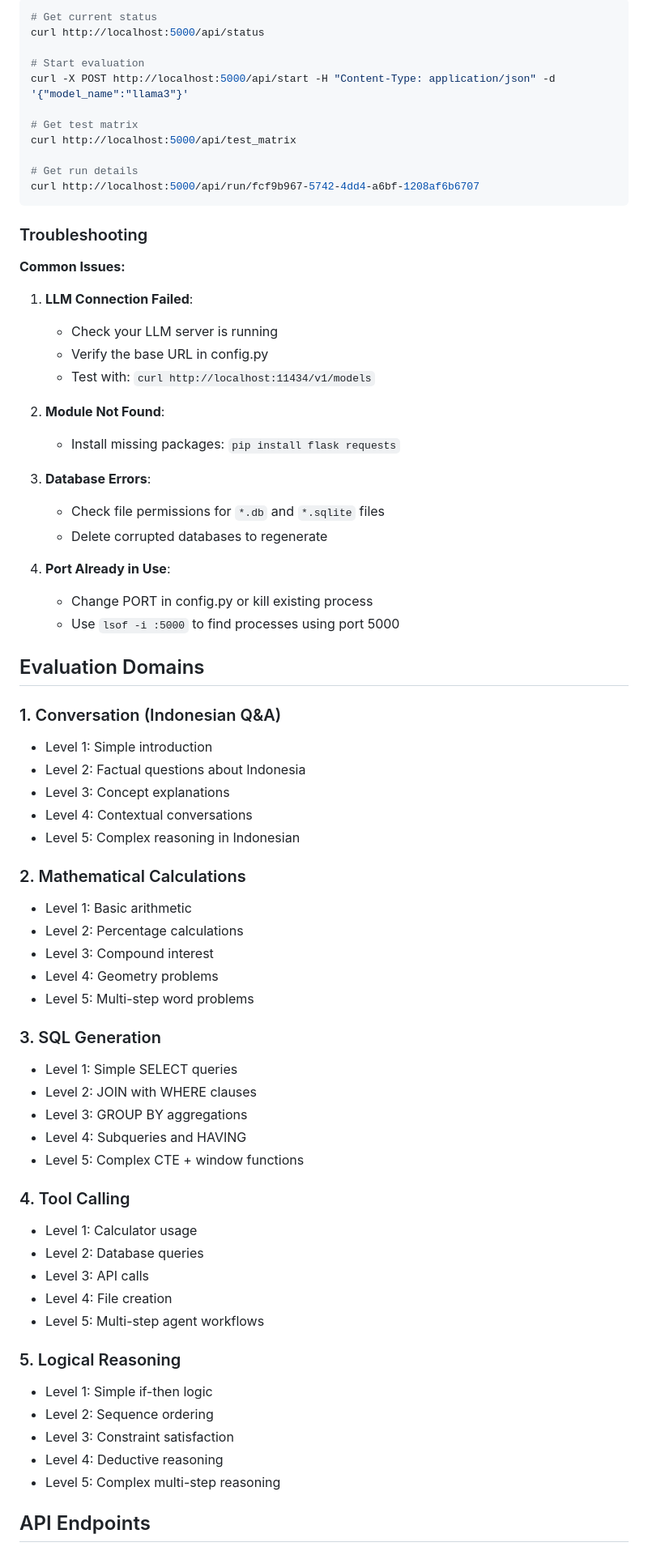
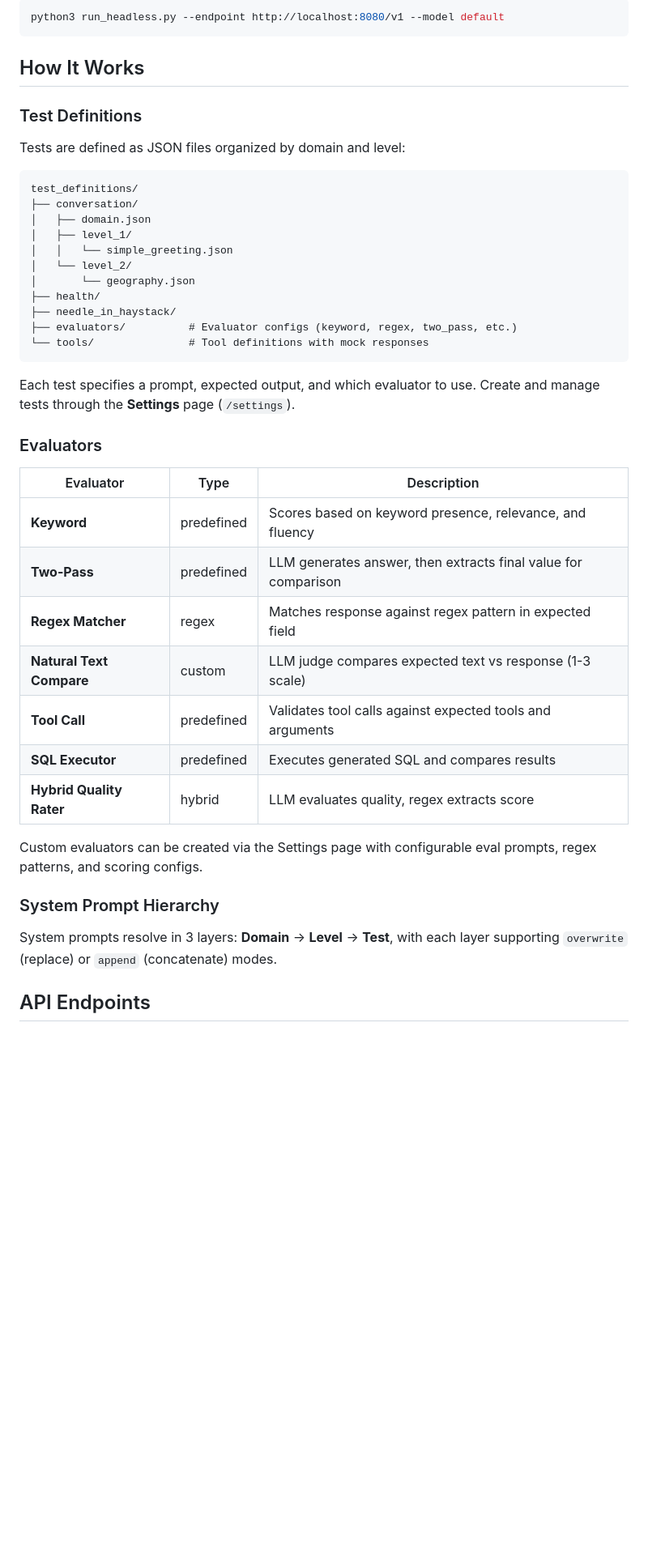
Before and after one commit to anvie/evonic-llm-eval, a Markdown page: README.md, the part around one of its changes. Shown at 81% size. GitHub-like rendering; blank space fills up the shorter version.

Commit message:
docs: rewrite README to reflect current project state

````diff
--- a/README.md
+++ b/README.md
@@ -227,74 +66,47 @@ The system provides REST API endpoints for programmatic access:
 
 ```bash
-# Get current status
-curl http://localhost:5000/api/status
-
-# Start evaluation
-curl -X POST http://localhost:5000/api/start -H "Content-Type: application/json" -d '{"model_name":"llama3"}'
-
-# Get test matrix
-curl http://localhost:5000/api/test_matrix
-
-# Get run details
-curl http://localhost:5000/api/run/fcf9b967-5742-4dd4-a6bf-1208af6b6707
+python3 run_headless.py --endpoint http://localhost:8080/v1 --model default
 ```
 
-### Troubleshooting
+## How It Works
 
-**Common Issues:**
+### Test Definitions
 
-1. **LLM Connection Failed**:
-   - Check your LLM server is running
-   - Verify the base URL in config.py
-   - Test with: `curl http://localhost:11434/v1/models`
+Tests are defined as JSON files organized by domain and level:
 
-2. **Module Not Found**:
-   - Install missing packages: `pip install flask requests`
+```
+test_definitions/
+├── conversation/
+│   ├── domain.json
+│   ├── level_1/
+│   │   └── simple_greeting.json
+│   └── level_2/
+│       └── geography.json
+├── health/
+├── needle_in_haystack/
+├── evaluators/          # Evaluator configs (keyword, regex, two_pass, etc.)
+└── tools/               # Tool definitions with mock responses
+```
 
-3. **Database Errors**:
-   - Check file permissions for `*.db` and `*.sqlite` files
-   - Delete corrupted databases to regenerate
+Each test specifies a prompt, expected output, and which evaluator to use. Create and manage tests through the **Settings** page (`/settings`).
 
-4. **Port Already in Use**:
-   - Change PORT in config.py or kill existing process
-   - Use `lsof -i :5000` to find processes using port 5000
+### Evaluators
 
-## Evaluation Domains
+| Evaluator | Type | Description |
+|-----------|------|-------------|
+| **Keyword** | predefined | Scores based on keyword presence, relevance, and fluency |
+| **Two-Pass** | predefined | LLM generates answer, then extracts final value for comparison |
+| **Regex Matcher** | regex | Matches response against regex pattern in expected field |
+| **Natural Text Compare** | custom | LLM judge compares expected text vs response (1-3 scale) |
+| **Tool Call** | predefined | Validates tool calls against expected tools and arguments |
+| **SQL Executor** | predefined | Executes generated SQL and compares results |
+| **Hybrid Quality Rater** | hybrid | LLM evaluates quality, regex extracts score |
 
-### 1. Conversation (Indonesian Q&A)
-- Level 1: Simple introduction
-- Level 2: Factual questions about Indonesia
-- Level 3: Concept explanations
-- Level 4: Contextual conversations
-- Level 5: Complex reasoning in Indonesian
+Custom evaluators can be created via the Settings page with configurable eval prompts, regex patterns, and scoring configs.
 
-### 2. Mathematical Calculations
-- Level 1: Basic arithmetic
-- Level 2: Percentage calculations
-- Level 3: Compound interest
-- Level 4: Geometry problems
-- Level 5: Multi-step word problems
+### System Prompt Hierarchy
 
-### 3. SQL Generation
-- Level 1: Simple SELECT queries
-- Level 2: JOIN with WHERE clauses
-- Level 3: GROUP BY aggregations
-- Level 4: Subqueries and HAVING
-- Level 5: Complex CTE + window functions
-
-### 4. Tool Calling
-- Level 1: Calculator usage
-- Level 2: Database queries
-- Level 3: API calls
-- Level 4: File creation
-- Level 5: Multi-step agent workflows
-
-### 5. Logical Reasoning
-- Level 1: Simple if-then logic
-- Level 2: Sequence ordering
-- Level 3: Constraint satisfaction
-- Level 4: Deductive reasoning
-- Level 5: Complex multi-step reasoning
+System prompts resolve in 3 layers: **Domain** -> **Level** -> **Test**, with each layer supporting `overwrite` (replace) or `append` (concatenate) modes.
 
 ## API Endpoints
 
````
Also changed, not shown: other parts of README.md (+58 -230 lines).
